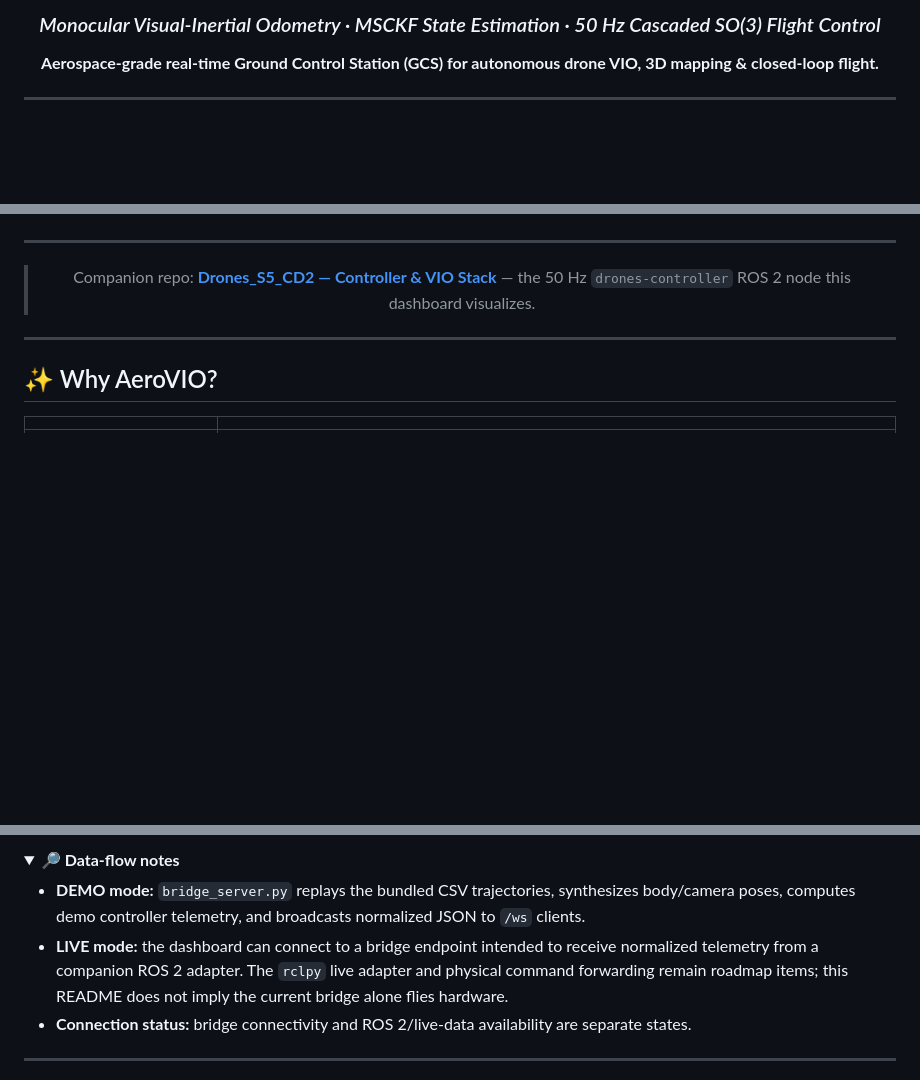
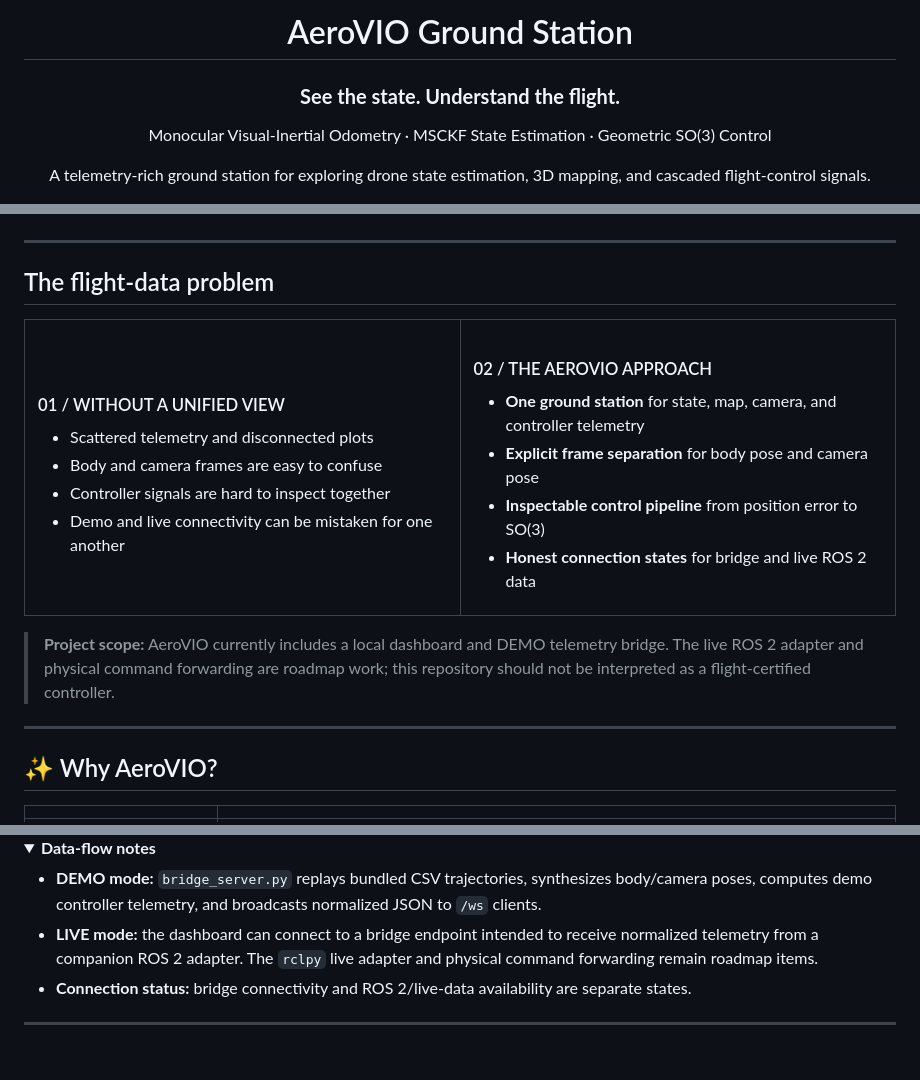
Before and after one commit to iamakhilan/Drones-Dashboard, a Markdown page: README.md, 3 parts joined by grey strips. GitHub-like rendering; folded sections open; blank space fills up the shorter version.

Commit message:
docs: redesign README with dark product landing page

```diff
--- a/README.md
+++ b/README.md
@@ -4,9 +4,10 @@
 
-### *Monocular Visual-Inertial Odometry · MSCKF State Estimation · 50 Hz Cascaded SO(3) Flight Control*
+# <span style="color:#7DD3FC">AeroVIO</span> Ground Station
 
-**Aerospace-grade real-time Ground Control Station (GCS) for autonomous drone VIO, 3D mapping & closed-loop flight.**
+### **See the state. Understand the flight.**
 
----
+Monocular Visual-Inertial Odometry · MSCKF State Estimation · Geometric SO(3) Control
 
-<!-- Badges -->
+A telemetry-rich ground station for exploring drone state estimation, 3D mapping, and cascaded flight-control signals.
+
 <p>
@@ -31,11 +24,34 @@
 
 ---
 
-<div align="center">
+## The flight-data problem
 
-> Companion repo: **[Drones_S5_CD2 — Controller & VIO Stack](https://github.com/Ravish2807/Drones_S5_CD2_3D_Mapping_using_normal_monocular_camera_controlling_Visual-Inertial-Odometry-VIO/tree/drones-controller)** — the 50 Hz `drones-controller` ROS 2 node this dashboard visualizes.
+<table>
+<tr>
+<td width="50%" valign="top">
 
-</div>
+### <sub>01 / WITHOUT A UNIFIED VIEW</sub>
+
+- Scattered telemetry and disconnected plots
+- Body and camera frames are easy to confuse
+- Controller signals are hard to inspect together
+- Demo and live connectivity can be mistaken for one another
+
+</td>
+<td width="50%" valign="top">
+
+### <sub>02 / THE AEROVIO APPROACH</sub>
+
+- **One ground station** for state, map, camera, and controller telemetry
+- **Explicit frame separation** for body pose and camera pose
+- **Inspectable control pipeline** from position error to SO(3)
+- **Honest connection states** for bridge and live ROS 2 data
+
+</td>
+</tr>
+</table>
+
+> **Project scope:** AeroVIO currently includes a local dashboard and DEMO telemetry bridge. The live ROS 2 adapter and physical command forwarding are roadmap work; this repository should not be interpreted as a flight-certified controller.
 
 ---
 
@@ -150,9 +121,9 @@ flowchart LR
 
 <details>
-<summary><b>🔎 Data-flow notes</b></summary>
+<summary><b>Data-flow notes</b></summary>
 
-- **DEMO mode:** `bridge_server.py` replays the bundled CSV trajectories, synthesizes body/camera poses, computes demo controller telemetry, and broadcasts normalized JSON to `/ws` clients.
-- **LIVE mode:** the dashboard can connect to a bridge endpoint intended to receive normalized telemetry from a companion ROS 2 adapter. The `rclpy` live adapter and physical command forwarding remain roadmap items; this README does not imply the current bridge alone flies hardware.
+- **DEMO mode:** `bridge_server.py` replays bundled CSV trajectories, synthesizes body/camera poses, computes demo controller telemetry, and broadcasts normalized JSON to `/ws` clients.
+- **LIVE mode:** the dashboard can connect to a bridge endpoint intended to receive normalized telemetry from a companion ROS 2 adapter. The `rclpy` live adapter and physical command forwarding remain roadmap items.
 - **Connection status:** bridge connectivity and ROS 2/live-data availability are separate states.
 
 </details>
```
Also changed, not shown: other parts of README.md (+11 -64 lines).
